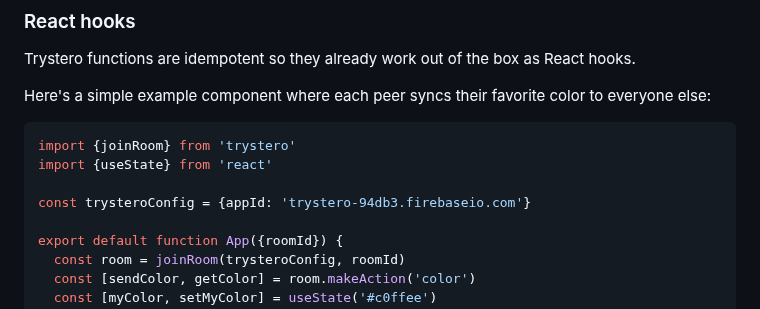
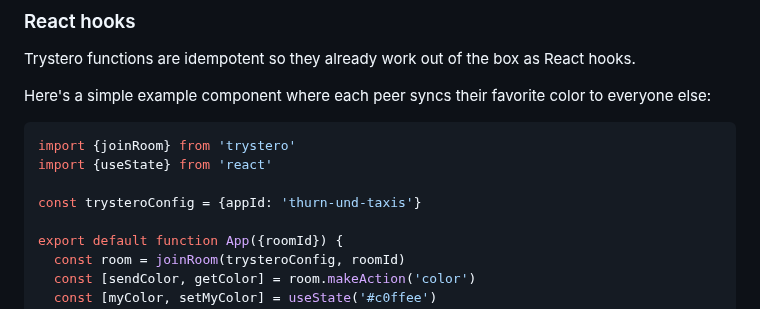
Before and after one commit to dmotz/trystero, a Markdown page: README.md, the part around the change. GitHub-like rendering.

```diff
--- a/README.md
+++ b/README.md
@@ -375,7 +375,7 @@ color to everyone else:
 import {joinRoom} from 'trystero'
 import {useState} from 'react'
 
-const trysteroConfig = {appId: 'trystero-94db3.firebaseio.com'}
+const trysteroConfig = {appId: 'thurn-und-taxis'}
 
 export default function App({roomId}) {
   const room = joinRoom(trysteroConfig, roomId)
```
